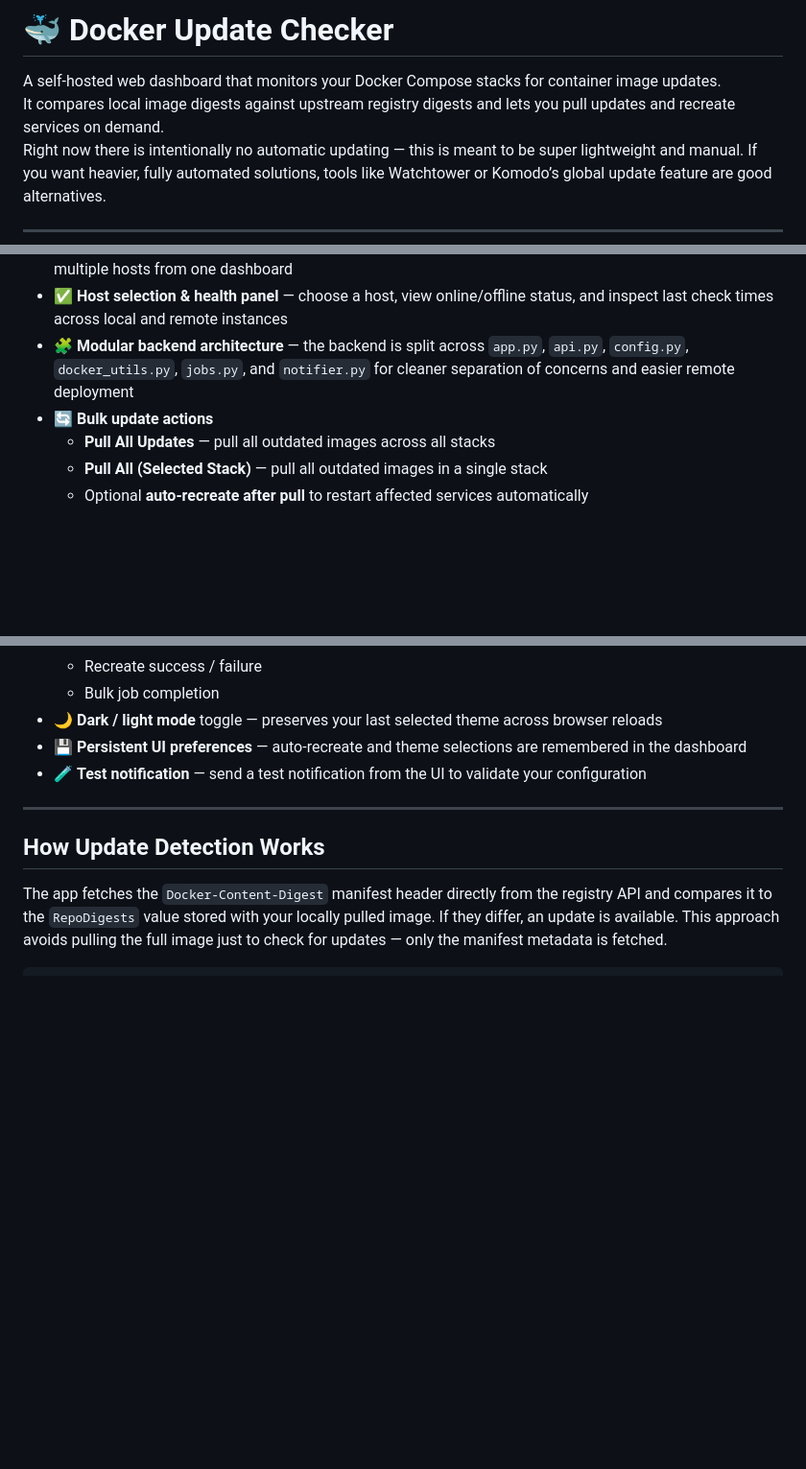
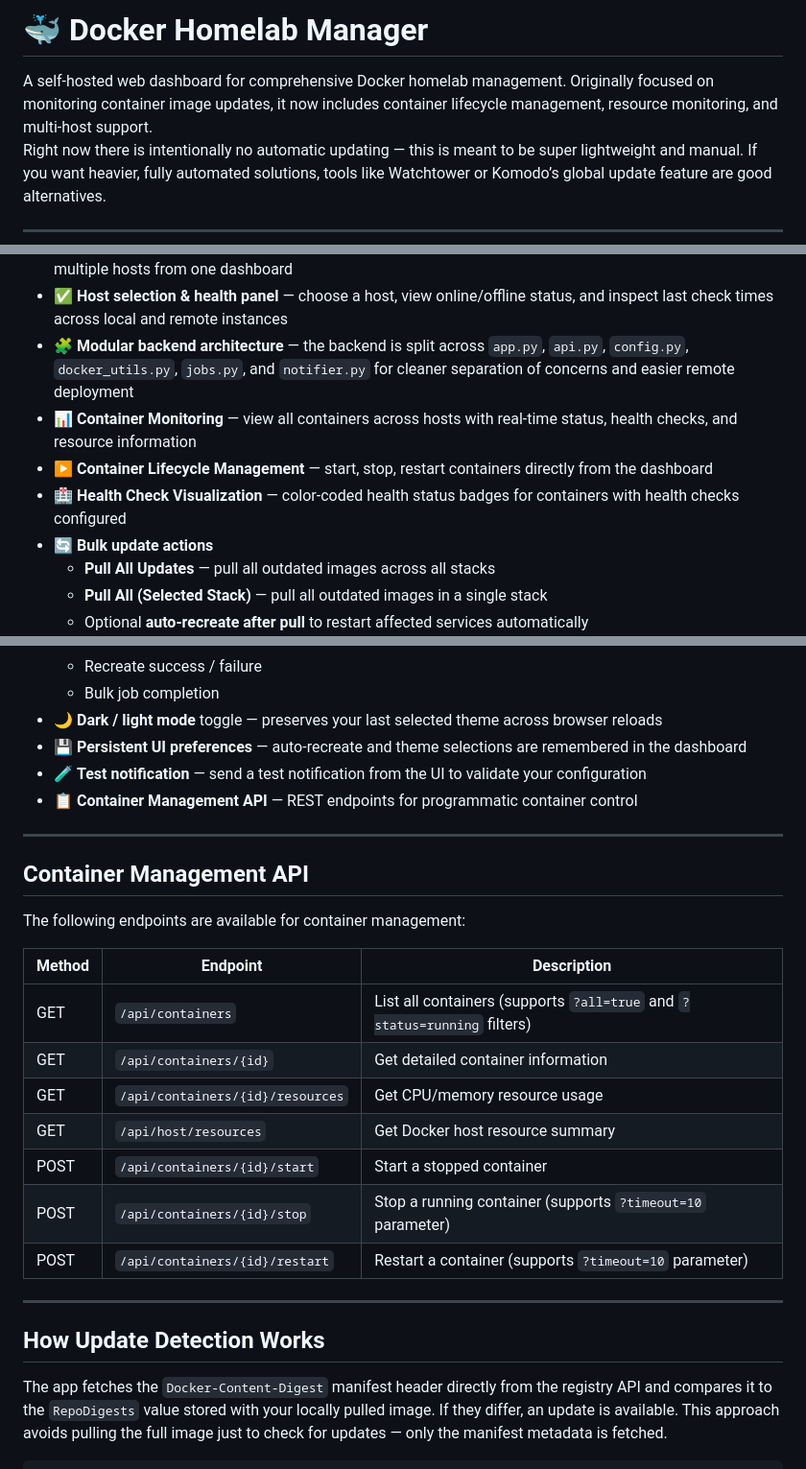
Before and after one commit to robsterba/docker-update-checker, a Markdown page: readme.md, 3 parts joined by grey strips. Shown at 96% size. GitHub-like rendering; blank space fills up the shorter version.

```diff
--- a/readme.md
+++ b/readme.md
@@ -1,7 +1,6 @@
-# 🐳 Docker Update Checker
+# 🐳 Docker Homelab Manager
 
-A self-hosted web dashboard that monitors your Docker Compose stacks for container image updates.
-It compares local image digests against upstream registry digests and lets you pull updates and recreate services on demand.
+A self-hosted web dashboard for comprehensive Docker homelab management. Originally focused on monitoring container image updates, it now includes container lifecycle management, resource monitoring, and multi-host support.
 Right now there is intentionally no automatic updating — this is meant to be super lightweight and manual. If you want heavier, fully automated solutions, tools like Watchtower or Komodo’s global update feature are good alternatives.
 
 ---
@@ -15,6 +14,9 @@ Right now there is intentionally no automatic updating — this is meant to be s
 - 🌐 **Remote instance aggregation** — connect to other `docker-update-checker` instances and monitor multiple hosts from one dashboard
 - ✅ **Host selection & health panel** — choose a host, view online/offline status, and inspect last check times across local and remote instances
 - 🧩 **Modular backend architecture** — the backend is split across `app.py`, `api.py`, `config.py`, `docker_utils.py`, `jobs.py`, and `notifier.py` for cleaner separation of concerns and easier remote deployment
+- 📊 **Container Monitoring** — view all containers across hosts with real-time status, health checks, and resource information
+- ▶️ **Container Lifecycle Management** — start, stop, restart containers directly from the dashboard
+- 🏥 **Health Check Visualization** — color-coded health status badges for containers with health checks configured
 - 🔄 **Bulk update actions**
   - **Pull All Updates** — pull all outdated images across all stacks
   - **Pull All (Selected Stack)** — pull all outdated images in a single stack
@@ -38,6 +40,23 @@ Right now there is intentionally no automatic updating — this is meant to be s
 - 🌙 **Dark / light mode** toggle — preserves your last selected theme across browser reloads
 - 💾 **Persistent UI preferences** — auto-recreate and theme selections are remembered in the dashboard
 - 🧪 **Test notification** — send a test notification from the UI to validate your configuration
+- 📋 **Container Management API** — REST endpoints for programmatic container control
+
+---
+
+## Container Management API
+
+The following endpoints are available for container management:
+
+| Method | Endpoint | Description |
+|--------|----------|-------------|
+| GET | `/api/containers` | List all containers (supports `?all=true` and `?status=running` filters) |
+| GET | `/api/containers/{id}` | Get detailed container information |
+| GET | `/api/containers/{id}/resources` | Get CPU/memory resource usage |
+| GET | `/api/host/resources` | Get Docker host resource summary |
+| POST | `/api/containers/{id}/start` | Start a stopped container |
+| POST | `/api/containers/{id}/stop` | Stop a running container (supports `?timeout=10` parameter) |
+| POST | `/api/containers/{id}/restart` | Restart a container (supports `?timeout=10` parameter) |
 
 ---
 
```
Also changed, not shown: PHASE2.md (added, +58 -0 lines).
